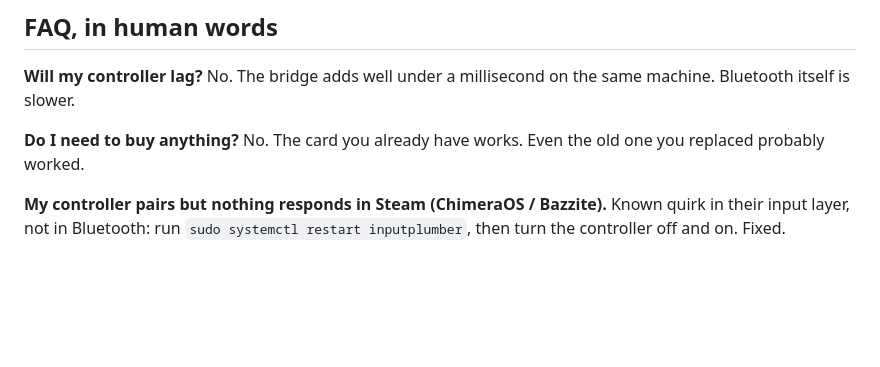
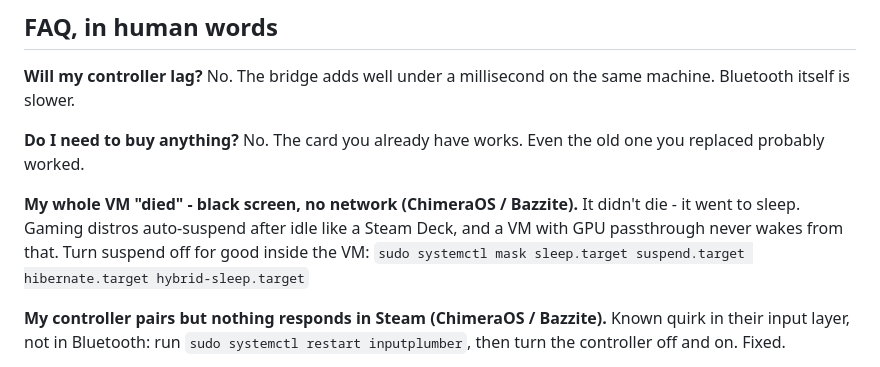
Before and after one commit to lucid-fabrics/proxmox-bluetooth, a Markdown page: README.md, the part around the change. Drawn GitHub-style; blank space fills up the shorter version.

Commit message:
docs: FAQ entry for gaming-distro auto-suspend looking like a dead VM (#1)

```diff
--- a/README.md
+++ b/README.md
@@ -113,6 +113,12 @@ No. The bridge adds well under a millisecond on the same machine. Bluetooth itse
 **Do I need to buy anything?**
 No. The card you already have works. Even the old one you replaced probably worked.
 
+**My whole VM "died" - black screen, no network (ChimeraOS / Bazzite).**
+It didn't die - it went to sleep. Gaming distros auto-suspend after idle like a
+Steam Deck, and a VM with GPU passthrough never wakes from that. Turn suspend off
+for good inside the VM:
+`sudo systemctl mask sleep.target suspend.target hibernate.target hybrid-sleep.target`
+
 **My controller pairs but nothing responds in Steam (ChimeraOS / Bazzite).**
 Known quirk in their input layer, not in Bluetooth: run
 `sudo systemctl restart inputplumber`, then turn the controller off and on. Fixed.
```
